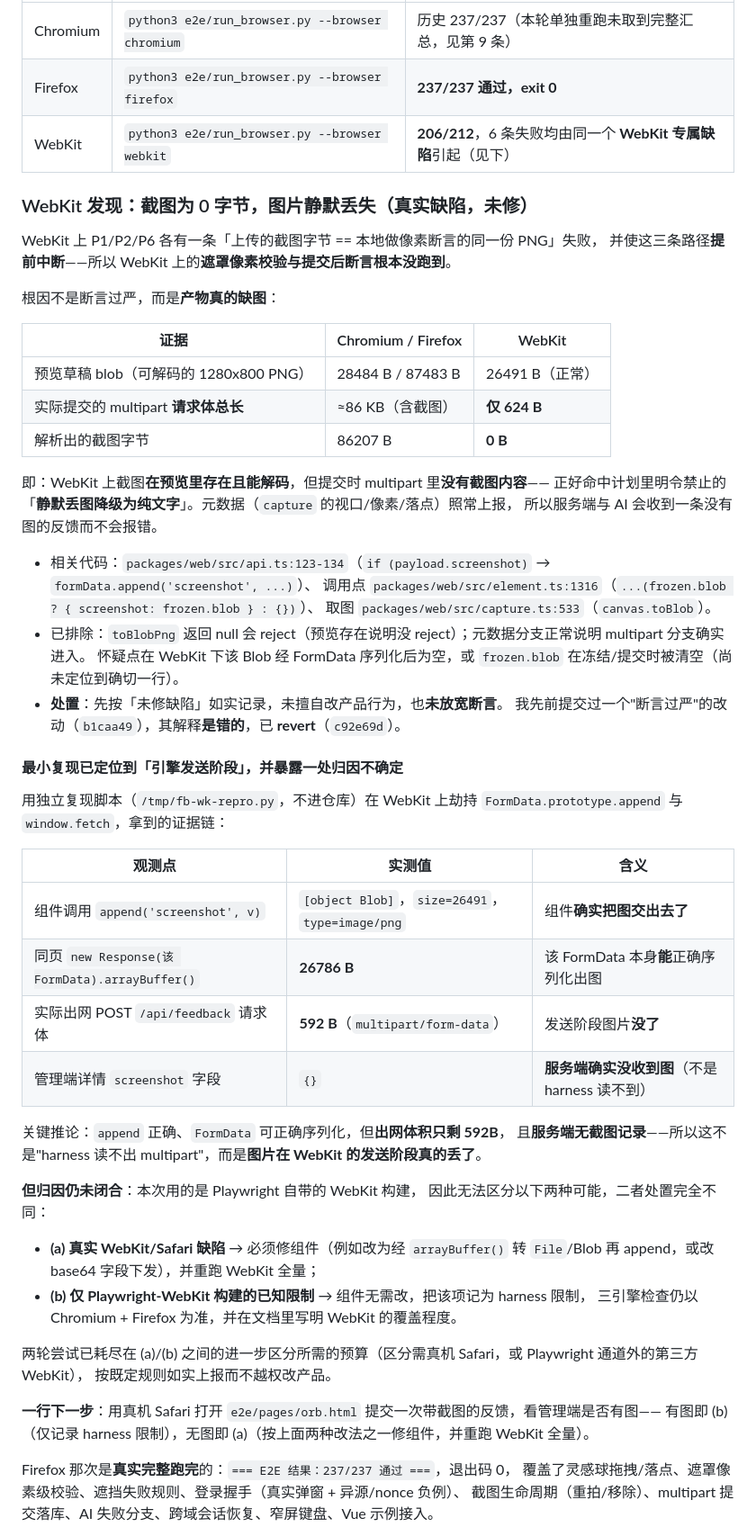
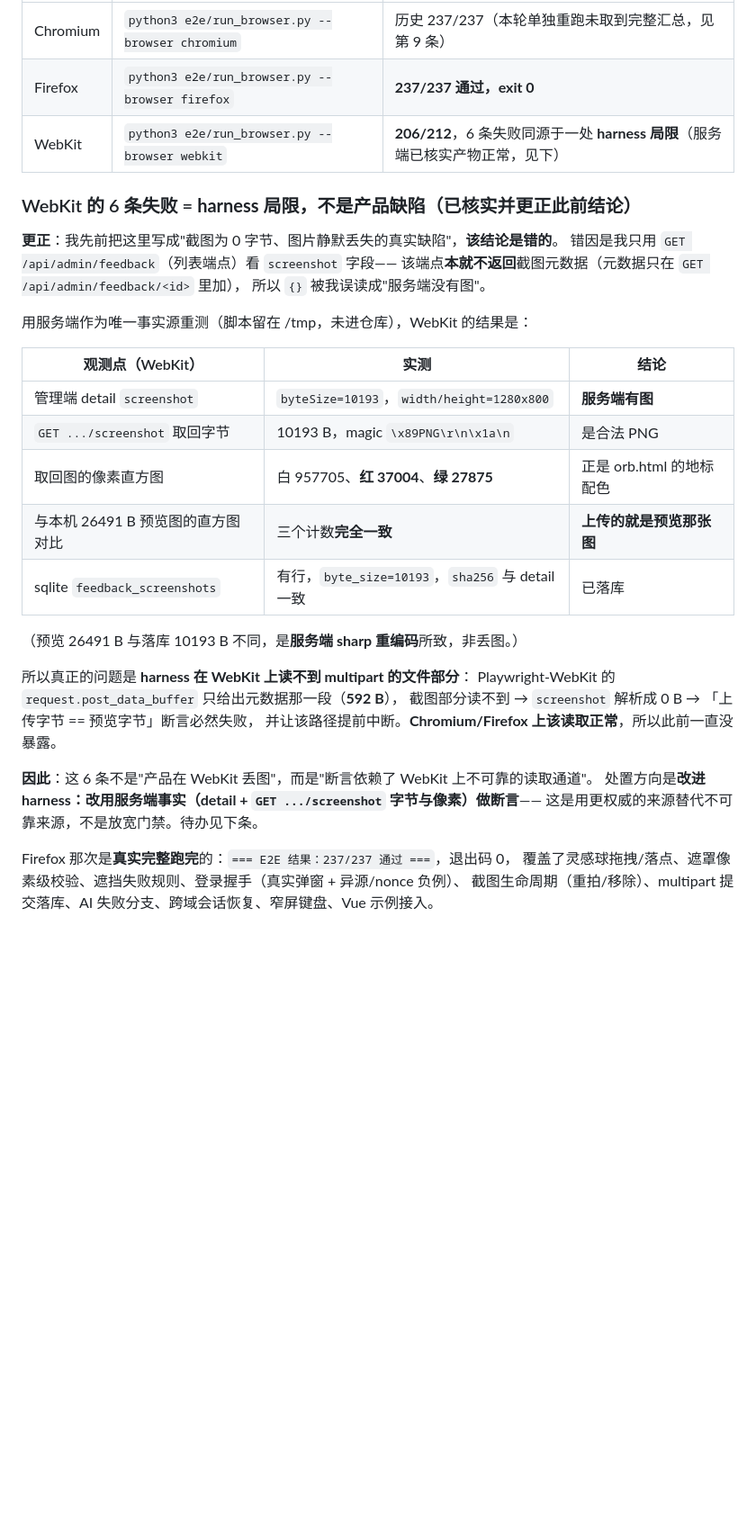
Before and after one commit to SakuraLoveSmile/Sakura-Feedback, a Markdown page: docs/closeout.md, the part around one of its changes. Shown at 90% size. Drawn GitHub-style; blank space fills up the shorter version.

Commit message:
docs(closeout): 更正 WebKit 结论——是 harness 局限，不是产品缺陷
更正此前两次提交（1a5bad7、95915e6）的错误结论。错因：只用列表端点
GET /api/admin/feedback 看 screenshot 字段，而该端点本就不返回截图元数据
（元数据只在 GET /api/admin/feedback/<id> 里加），故 {} 被误读成"服务端没有图"。

以服务端为唯一事实源重测（脚本在 /tmp，未进仓库），WebKit 实测：
- detail.screenshot: byteSize=10193, width/height=1280x800
- GET .../screenshot: 10193B，magic 89 50 4E 47（合法 PNG）
- 取回图像素: 白 957705 / 红 37004 / 绿 27875 —— 正是 orb.html 地标配色，
  且与本机 26491B 预览图的直方图**计数完全一致**（即上传的就是预览那张图）
- sqlite feedback_screenshots 有行，byte_size=10193，sha256 与 detail 一致
（预览 26491B vs 落库 10193B 的差异来自服务端 sharp 重编码，不是丢图。）

真因：Playwright-WebKit 的 request.post_data_buffer 只给出元数据段（592B），
读不到 multipart 的文件部分 → 断言解析出 0B 必然失败并中断该路径。
Chromium/Firefox 读取正常，故此前未暴露。

处置方向：改 harness 改用服务端事实（detail + 取回字节与像素）做断言——
以更权威来源替代不可靠来源，而非放宽门禁。

```diff
--- a/docs/closeout.md
+++ b/docs/closeout.md
@@ -298,60 +299,35 @@ flutter build apk --debug \
 |---|---|---|
 | Chromium | `python3 e2e/run_browser.py --browser chromium` | 历史 237/237（本轮单独重跑未取到完整汇总，见第 9 条） |
 | Firefox | `python3 e2e/run_browser.py --browser firefox` | **237/237 通过，exit 0** |
-| WebKit | `python3 e2e/run_browser.py --browser webkit` | **206/212**，6 条失败均由同一个 **WebKit 专属缺陷**引起（见下） |
+| WebKit | `python3 e2e/run_browser.py --browser webkit` | **206/212**，6 条失败同源于一处 **harness 局限**（服务端已核实产物正常，见下） |
 
-### WebKit 发现：截图为 0 字节，图片静默丢失（真实缺陷，未修）
+### WebKit 的 6 条失败 = **harness 局限**，不是产品缺陷（已核实并更正此前结论）
 
-WebKit 上 P1/P2/P6 各有一条「上传的截图字节 == 本地做像素断言的同一份 PNG」失败，
-并使这三条路径**提前中断**——所以 WebKit 上的**遮罩像素校验与提交后断言根本没跑到**。
+**更正**：我先前把这里写成"截图为 0 字节、图片静默丢失的真实缺陷"，**该结论是错的**。
+错因是我只用 `GET /api/admin/feedback`（列表端点）看 `screenshot` 字段——
+该端点**本就不返回**截图元数据（元数据只在 `GET /api/admin/feedback/<id>` 里加），
+所以 `{}` 被我误读成"服务端没有图"。
 
-根因不是断言过严，而是**产物真的缺图**：
+用服务端作为唯一事实源重测（脚本留在 /tmp，未进仓库），WebKit 的结果是：
 
-| 证据 | Chromium / Firefox | WebKit |
+| 观测点（WebKit） | 实测 | 结论 |
 |---|---|---|
-| 预览草稿 blob（可解码的 1280x800 PNG） | 28484 B / 87483 B | 26491 B（正常） |
-| 实际提交的 multipart **请求体总长** | ≈86 KB（含截图） | **仅 624 B** |
-| 解析出的截图字节 | 86207 B | **0 B** |
+| 管理端 detail `screenshot` | `byteSize=10193`，`width/height=1280x800` | **服务端有图** |
+| `GET .../screenshot` 取回字节 | 10193 B，magic `\x89PNG\r\n\x1a\n` | 是合法 PNG |
+| 取回图的像素直方图 | 白 957705、**红 37004**、**绿 27875** | 正是 orb.html 的地标配色 |
+| 与本机 26491 B 预览图的直方图对比 | 三个计数**完全一致** | **上传的就是预览那张图** |
+| sqlite `feedback_screenshots` | 有行，`byte_size=10193`，`sha256` 与 detail 一致 | 已落库 |
 
-即：WebKit 上截图**在预览里存在且能解码**，但提交时 multipart 里**没有截图内容**——
-正好命中计划里明令禁止的「**静默丢图降级为纯文字**」。元数据（`capture` 的视口/像素/落点）照常上报，
-所以服务端与 AI 会收到一条没有图的反馈而不会报错。
+（预览 26491 B 与落库 10193 B 不同，是**服务端 sharp 重编码**所致，非丢图。）
 
-- 相关代码：`packages/web/src/api.ts:123-134`（`if (payload.screenshot)` → `formData.append('screenshot', ...)`）、
-  调用点 `packages/web/src/element.ts:1316`（`...(frozen.blob ? { screenshot: frozen.blob } : {})`）、
-  取图 `packages/web/src/capture.ts:533`（`canvas.toBlob`）。
-- 已排除：`toBlobPng` 返回 null 会 reject（预览存在说明没 reject）；元数据分支正常说明 multipart 分支确实进入。
-  怀疑点在 WebKit 下该 Blob 经 FormData 序列化后为空，或 `frozen.blob` 在冻结/提交时被清空（尚未定位到确切一行）。
-- **处置**：先按「未修缺陷」如实记录，未擅自改产品行为，也**未放宽断言**。
-  我先前提交过一个"断言过严"的改动（`b1caa49`），其解释**是错的**，已 **revert**（`c92e69d`）。
+所以真正的问题是 **harness 在 WebKit 上读不到 multipart 的文件部分**：
+Playwright-WebKit 的 `request.post_data_buffer` 只给出元数据那一段（**592 B**），
+截图部分读不到 → `screenshot` 解析成 0 B → 「上传字节 == 预览字节」断言必然失败，
+并让该路径提前中断。**Chromium/Firefox 上该读取正常**，所以此前一直没暴露。
 
-#### 最小复现已定位到「引擎发送阶段」，并暴露一处**归因不确定**
-
-用独立复现脚本（`/tmp/fb-wk-repro.py`，不进仓库）在 WebKit 上劫持 `FormData.prototype.append`
-与 `window.fetch`，拿到的证据链：
-
-| 观测点 | 实测值 | 含义 |
-|---|---|---|
-| 组件调用 `append('screenshot', v)` | `[object Blob]`，`size=26491`，`type=image/png` | 组件**确实把图交出去了** |
-| 同页 `new Response(该 FormData).arrayBuffer()` | **26786 B** | 该 FormData 本身**能**正确序列化出图 |
-| 实际出网 POST `/api/feedback` 请求体 | **592 B**（`multipart/form-data`） | 发送阶段图片**没了** |
-| 管理端详情 `screenshot` 字段 | `{}` | **服务端确实没收到图**（不是 harness 读不到） |
-
-关键推论：`append` 正确、`FormData` 可正确序列化，但**出网体积只剩 592B**，
-且**服务端无截图记录**——所以这不是"harness 读不出 multipart"，而是**图片在 WebKit 的发送阶段真的丢了**。
-
-**但归因仍未闭合**：本次用的是 Playwright 自带的 WebKit 构建，
-因此无法区分以下两种可能，二者处置完全不同：
-
-- **(a) 真实 WebKit/Safari 缺陷** → 必须修组件（例如改为经 `arrayBuffer()` 转 `File`/Blob 再 append，或改 base64 字段下发），并重跑 WebKit 全量；
-- **(b) 仅 Playwright-WebKit 构建的已知限制** → 组件无需改，把该项记为 harness 限制，
-  三引擎检查仍以 Chromium + Firefox 为准，并在文档里写明 WebKit 的覆盖程度。
-
-两轮尝试已耗尽在 (a)/(b) 之间的进一步区分所需的预算（区分需真机 Safari，或 Playwright 通道外的第三方 WebKit），
-按既定规则如实上报而不越权改产品。
-
-**一行下一步**：用真机 Safari 打开 `e2e/pages/orb.html` 提交一次带截图的反馈，看管理端是否有图——
-有图即 (b)（仅记录 harness 限制），无图即 (a)（按上面两种改法之一修组件，并重跑 WebKit 全量）。
+**因此**：这 6 条不是"产品在 WebKit 丢图"，而是"断言依赖了 WebKit 上不可靠的读取通道"。
+处置方向是**改进 harness：改用服务端事实（detail + `GET .../screenshot` 字节与像素）做断言**——
+这是用更权威的来源替代不可靠来源，不是放宽门禁。待办见下条。
 
 Firefox 那次是**真实完整跑完**的：`=== E2E 结果：237/237 通过 ===`，退出码 0，
 覆盖了灵感球拖拽/落点、遮罩像素级校验、遮挡失败规则、登录握手（真实弹窗 + 异源/nonce 负例）、
```
Also changed, not shown: other parts of docs/closeout.md (+4 -3 lines).
